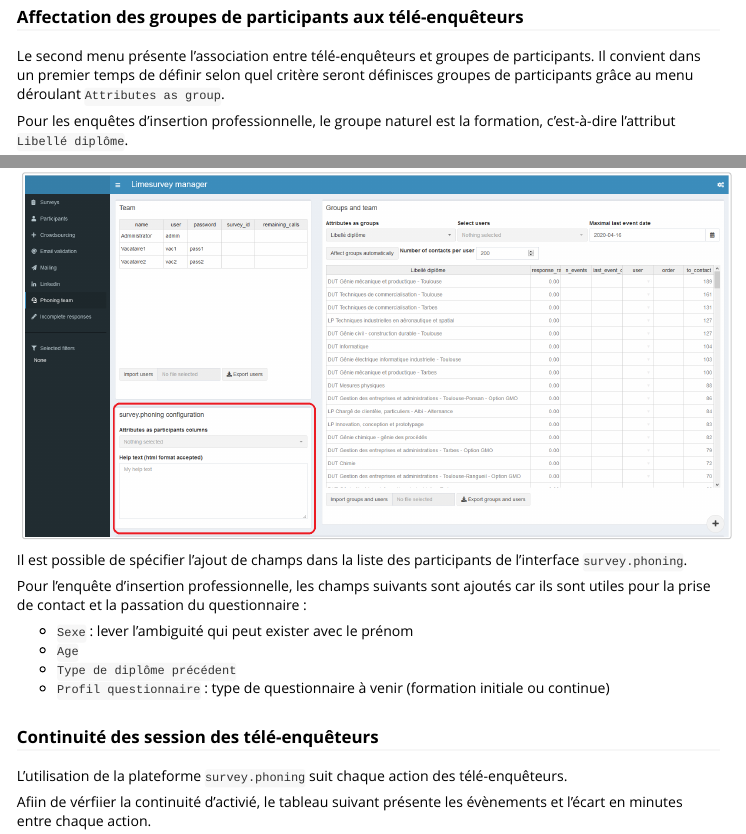
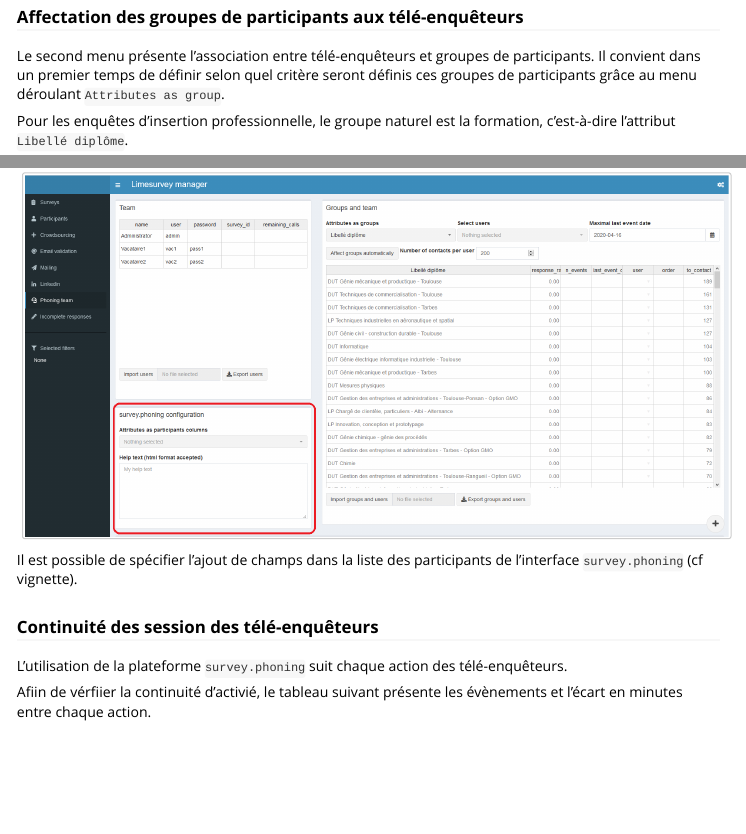
Before and after one commit to ove-ut3/survey.admin, an R Markdown document (vignettes/survey.admin.Rmd): the page in a window 1100 px wide, from 14680 px down, and a second part further down, joined at a grey line. Rendered offline with R 4.5, knitr and Pandoc, with nearby package versions.

Commit message:
vignette typo + versement er survey.phoning

```diff
--- a/vignettes/survey.admin.Rmd
+++ b/vignettes/survey.admin.Rmd
@@ -377,7 +377,7 @@ Avec un click-droit, on peut ajouter les comptes des télé-enquêteurs.
 ### Affectation des groupes de participants aux télé-enquêteurs
 
 Le second menu présente l'association entre télé-enquêteurs et groupes de participants.
-Il convient dans un premier temps de définir selon quel critère seront définisces groupes de participants grâce au menu déroulant `Attributes as group`.
+Il convient dans un premier temps de définir selon quel critère seront définis ces groupes de participants grâce au menu déroulant `Attributes as group`.
 
 Pour les enquêtes d'insertion professionnelle, le groupe naturel est la formation, c'est-à-dire l'attribut `Libellé diplôme`.
 
@@ -400,14 +400,7 @@ L'interface de `survey.phoning` peut être configurée dans ce menu.
 
 <img src="screenshots/24_phoning_team_survey_phoning.png" width="100%"/>
 
-Il est possible de spécifier l'ajout de champs dans la liste des participants de l'interface `survey.phoning`.
-
-Pour l'enquête d'insertion professionnelle, les champs suivants sont ajoutés car ils sont utiles pour la prise de contact et la passation du questionnaire :
-
-- `Sexe` : lever l'ambiguité qui peut exister avec le prénom
-- `Age`
-- `Type de diplôme précédent`
-- `Profil questionnaire` : type de questionnaire à venir (formation initiale ou continue)
+Il est possible de spécifier l'ajout de champs dans la liste des participants de l'interface `survey.phoning` (cf vignette).
 
 ### Continuité des session des télé-enquêteurs
 
```
